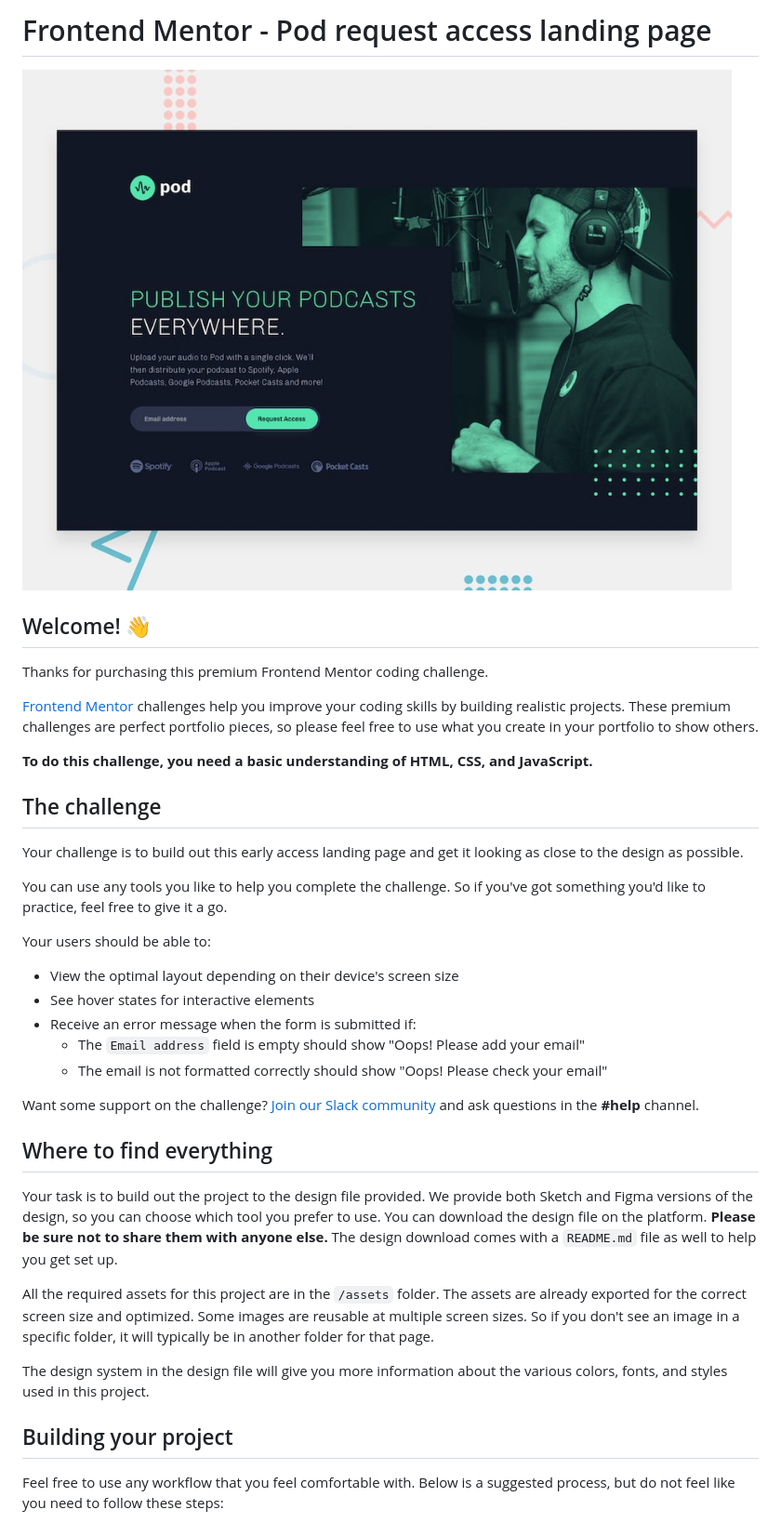
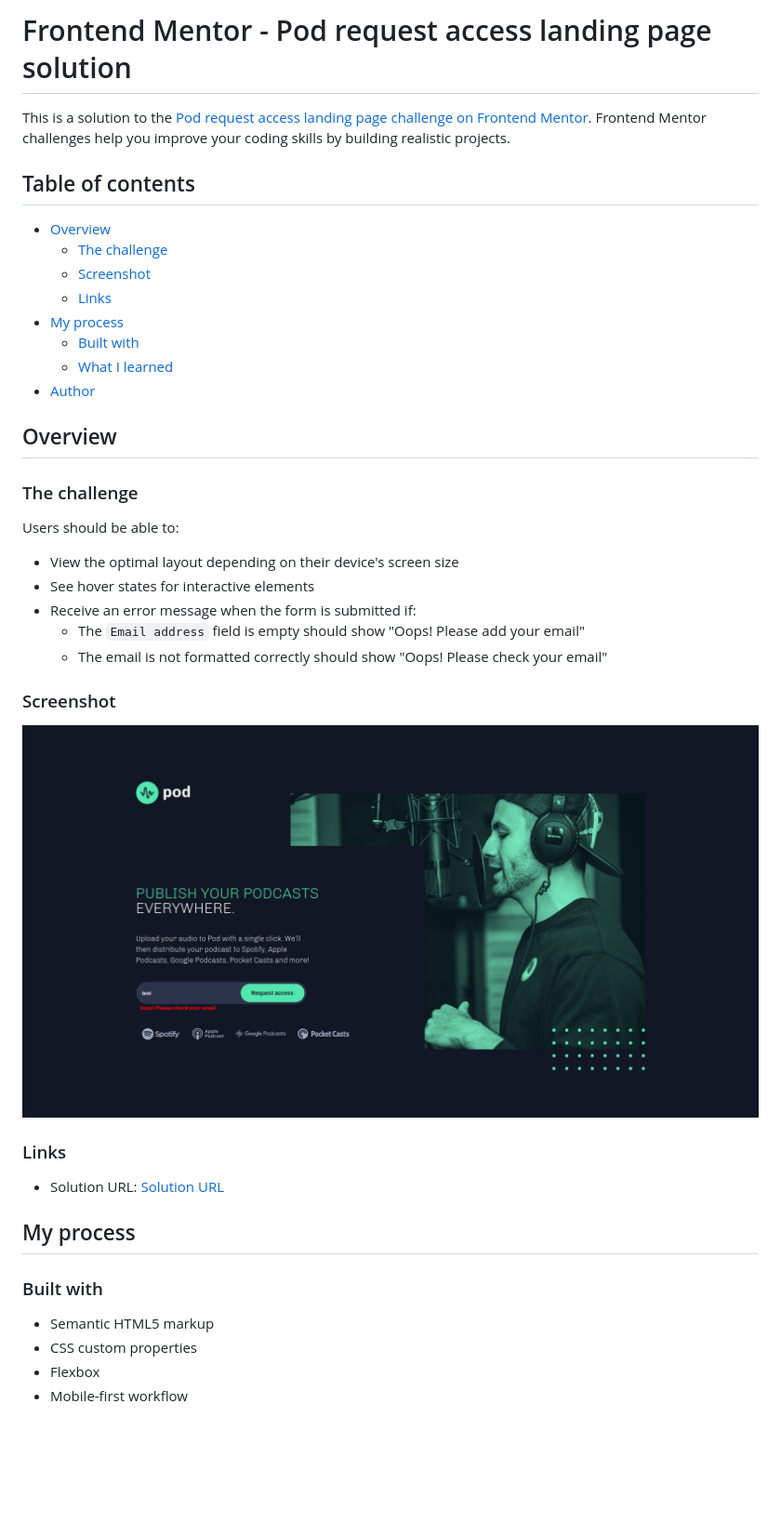
Before and after one commit to MarcusTuliusCiceron/Pod-request-access-landing-page-challenge-hub, a Markdown page: README.md, the part around the change printed below. Shown: that part at 93% size. Rendered like a GitHub page; pictures changed too: ksnip_20220319-1138212.png (added); blank space fills up the shorter version.

```diff
--- a/README.md
+++ b/README.md
@@ -1,22 +1,24 @@
-# Frontend Mentor - Pod request access landing page
+# Frontend Mentor - Pod request access landing page solution
 
-![Design preview for the Pod request access landing page coding challenge](./preview.jpg)
+This is a solution to the [Pod request access landing page challenge on Frontend Mentor](https://www.frontendmentor.io/challenges/pod-request-access-landing-page-eyTmdkLSG). Frontend Mentor challenges help you improve your coding skills by building realistic projects.
 
-## Welcome! 👋
+## Table of contents
 
-Thanks for purchasing this premium Frontend Mentor coding challenge.
+- [Overview](#overview)
+  - [The challenge](#the-challenge)
+  - [Screenshot](#screenshot)
+  - [Links](#links)
+- [My process](#my-process)
+  - [Built with](#built-with)
+  - [What I learned](#what-i-learned)
+- [Author](#author)
 
-[Frontend Mentor](https://www.frontendmentor.io) challenges help you improve your coding skills by building realistic projects. These premium challenges are perfect portfolio pieces, so please feel free to use what you create in your portfolio to show others.
 
-**To do this challenge, you need a basic understanding of HTML, CSS, and JavaScript.**
+## Overview
 
-## The challenge
+### The challenge
 
-Your challenge is to build out this early access landing page and get it looking as close to the design as possible.
-
-You can use any tools you like to help you complete the challenge. So if you've got something you'd like to practice, feel free to give it a go.
-
-Your users should be able to:
+Users should be able to:
 
 - View the optimal layout depending on their device's screen size
 - See hover states for interactive elements
@@ -24,17 +26,20 @@ Your users should be able to:
   - The `Email address` field is empty should show "Oops! Please add your email"
   - The email is not formatted correctly should show "Oops! Please check your email"
 
-Want some support on the challenge? [Join our Slack community](https://www.frontendmentor.io/slack) and ask questions in the **#help** channel.
+### Screenshot
 
-## Where to find everything
+![](./ksnip_20220319-1138212.png)
 
-Your task is to build out the project to the design file provided. We provide both Sketch and Figma versions of the design, so you can choose which tool you prefer to use. You can download the design file on the platform. **Please be sure not to share them with anyone else.** The design download comes with a `README.md` file as well to help you get set up.
+### Links
 
-All the required assets for this project are in the `/assets` folder. The assets are already exported for the correct screen size and optimized. Some images are reusable at multiple screen sizes. So if you don't see an image in a specific folder, it will typically be in another folder for that page.
+- Solution URL: [Solution URL](https://marcustuliusciceron.github.io/Pod-request-access-landing-page-challenge-hub/)
 
-The design system in the design file will give you more information about the various colors, fonts, and styles used in this project.
+## My process
 
-## Building your project
+### Built with
 
-Feel free to use any workflow that you feel comfortable with. Below is a suggested process, but do not feel like you need to follow these steps:
+- Semantic HTML5 markup
+- CSS custom properties
+- Flexbox
+- Mobile-first workflow
 
```
Also changed, not shown: other parts of README.md (+5 -48 lines), README-template.md (deleted, +0 -114 lines).
